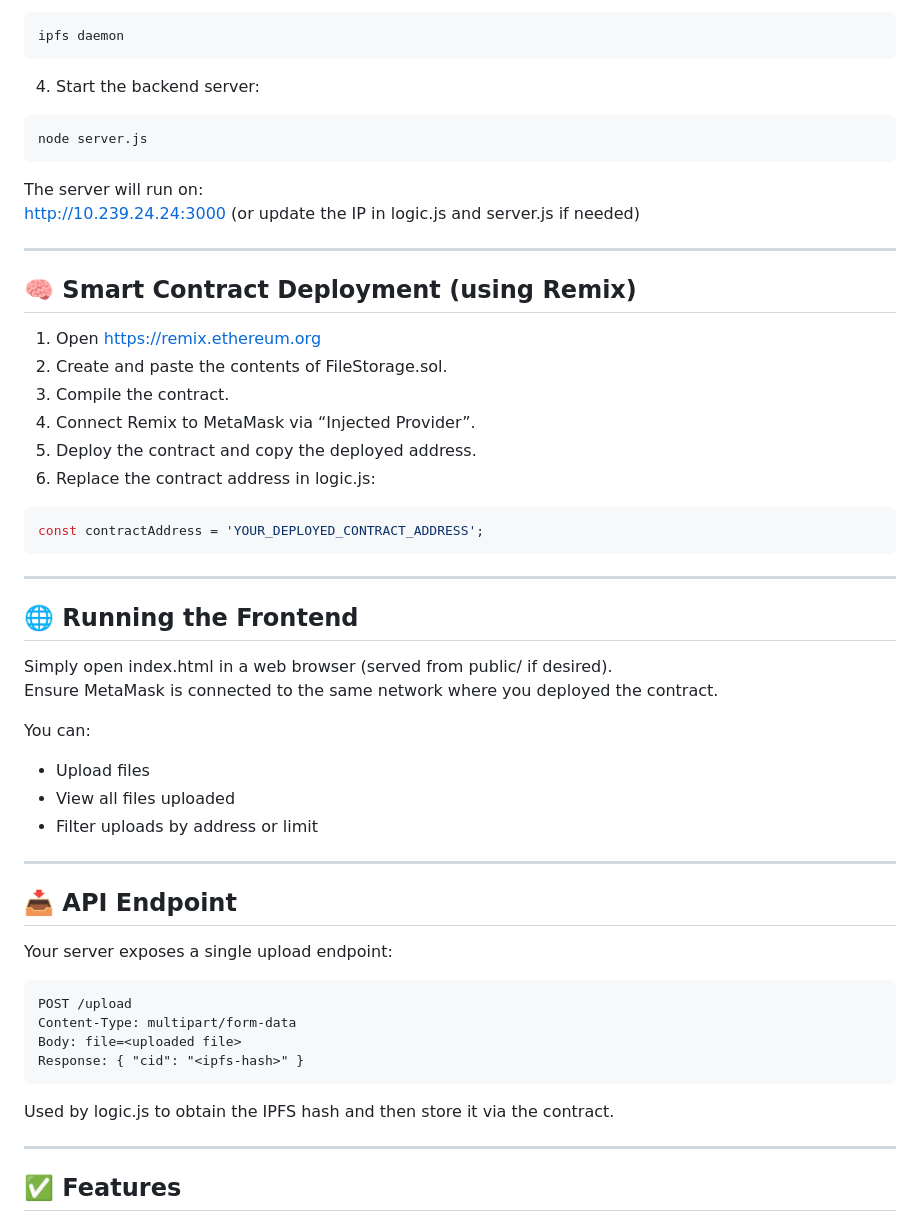
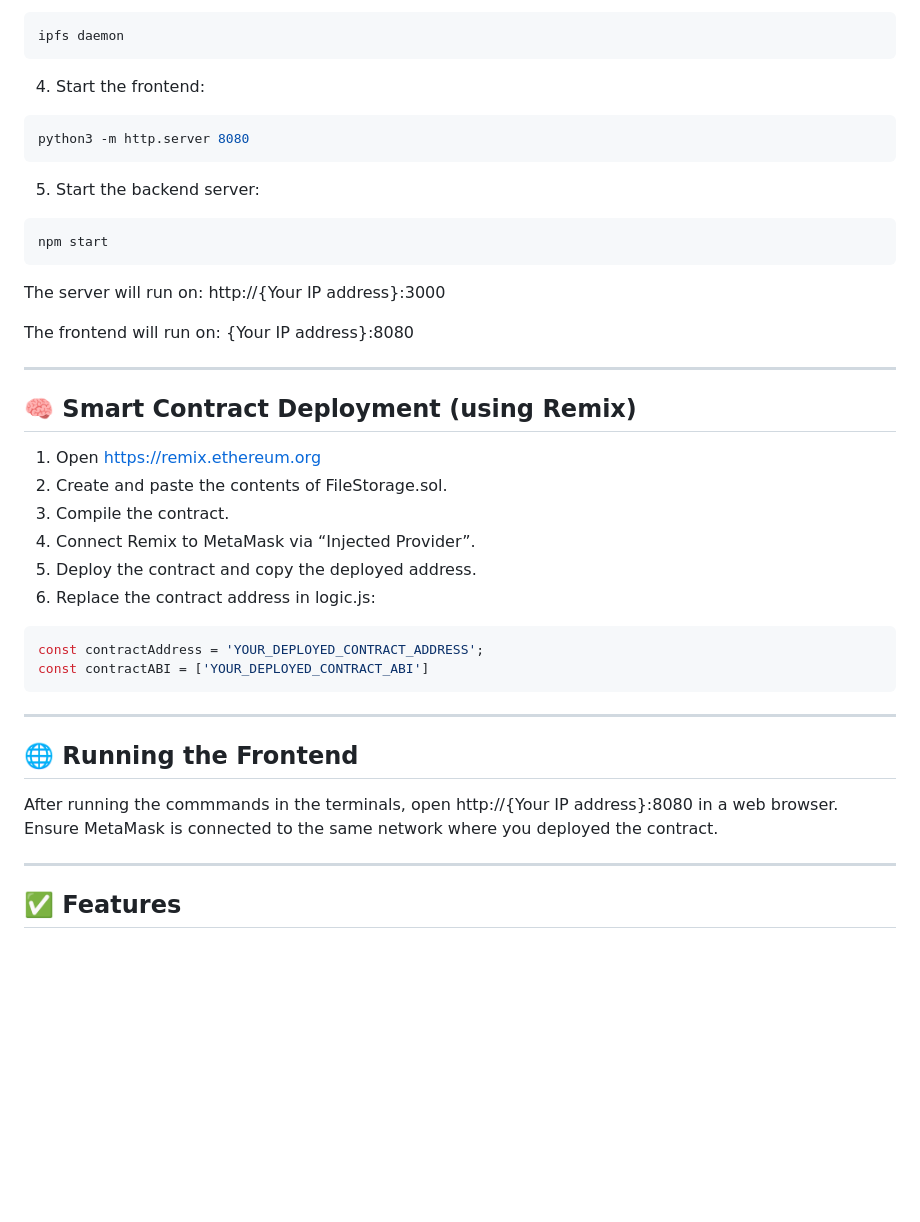
Before and after one commit to javiprietod/IPFS-Blockchain, a Markdown page: README.md, the part around the change. GitHub-like rendering; blank space fills up the shorter version.

````diff
--- a/README.md
+++ b/README.md
@@ -67,14 +67,24 @@ Make sure your IPFS daemon is running. If you have IPFS Desktop installed, you c
 ipfs daemon
 ```
 
-4. Start the backend server:
+4. Start the frontend:
 
 ```bash
-node server.js
+python3 -m http.server 8080
 ```
 
+5. Start the backend server:
+
+```bash
+npm start
+```
+
+
 The server will run on:
-http://10.239.24.24:3000 (or update the IP in logic.js and server.js if needed)
+http://{Your IP address}:3000
+
+The frontend will run on:
+{Your IP address}:8080
 
 ---
 
@@ -89,35 +99,15 @@ http://10.239.24.24:3000 (or update the IP in logic.js and server.js if needed)
 
 ```js
 const contractAddress = 'YOUR_DEPLOYED_CONTRACT_ADDRESS';
+const contractABI = ['YOUR_DEPLOYED_CONTRACT_ABI']
 ```
 
 ---
 
 ## 🌐 Running the Frontend
 
-Simply open index.html in a web browser (served from public/ if desired).
+After running the commmands in the terminals, open http://{Your IP address}:8080 in a web browser.
 Ensure MetaMask is connected to the same network where you deployed the contract.
-
-You can:
-
-- Upload files
-- View all files uploaded
-- Filter uploads by address or limit
-
----
-
-## 📥 API Endpoint
-
-Your server exposes a single upload endpoint:
-
-```
-POST /upload
-Content-Type: multipart/form-data
-Body: file=<uploaded file>
-Response: { "cid": "<ipfs-hash>" }
-```
-
-Used by logic.js to obtain the IPFS hash and then store it via the contract.
 
 ---
 
````
